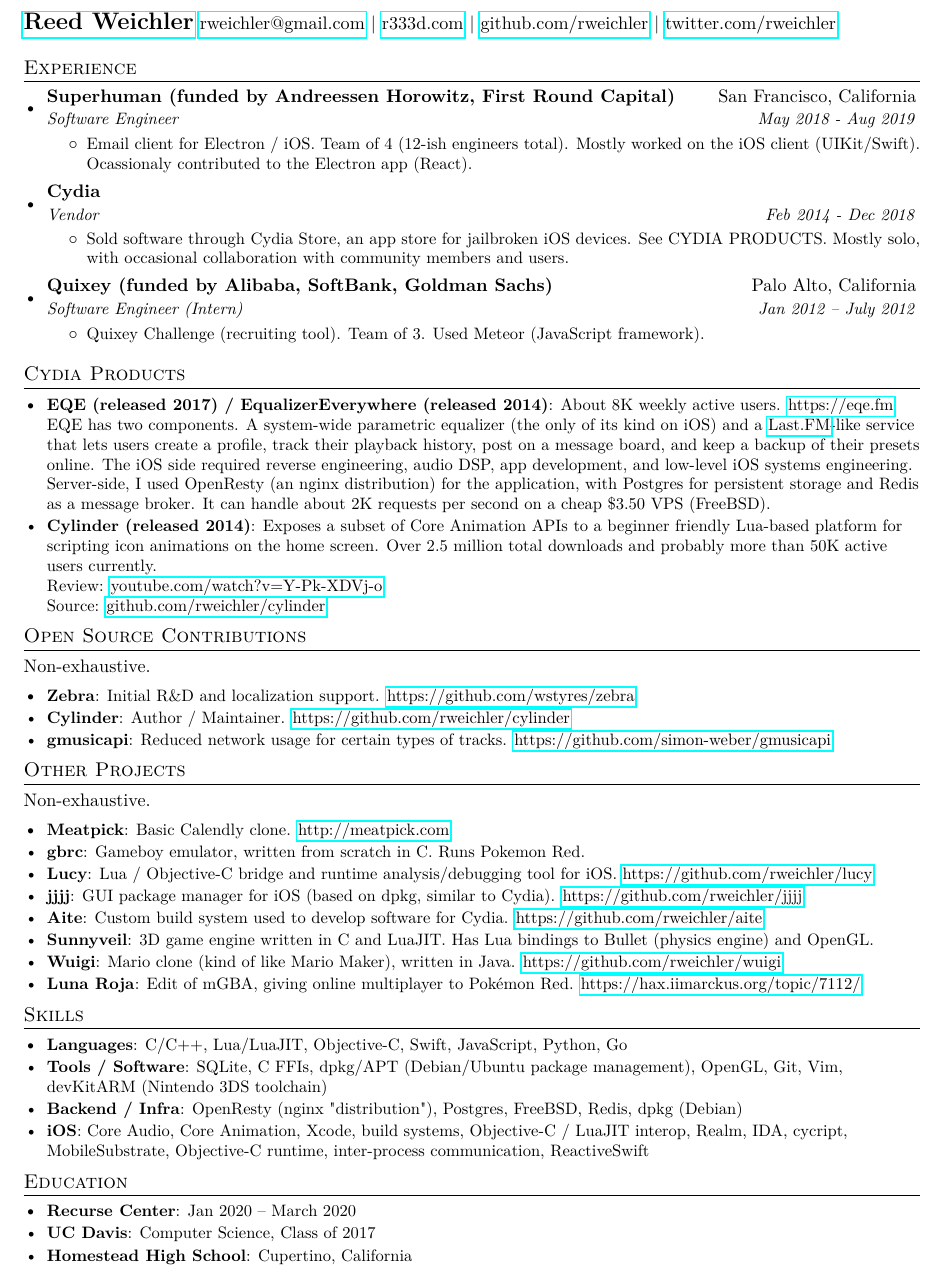
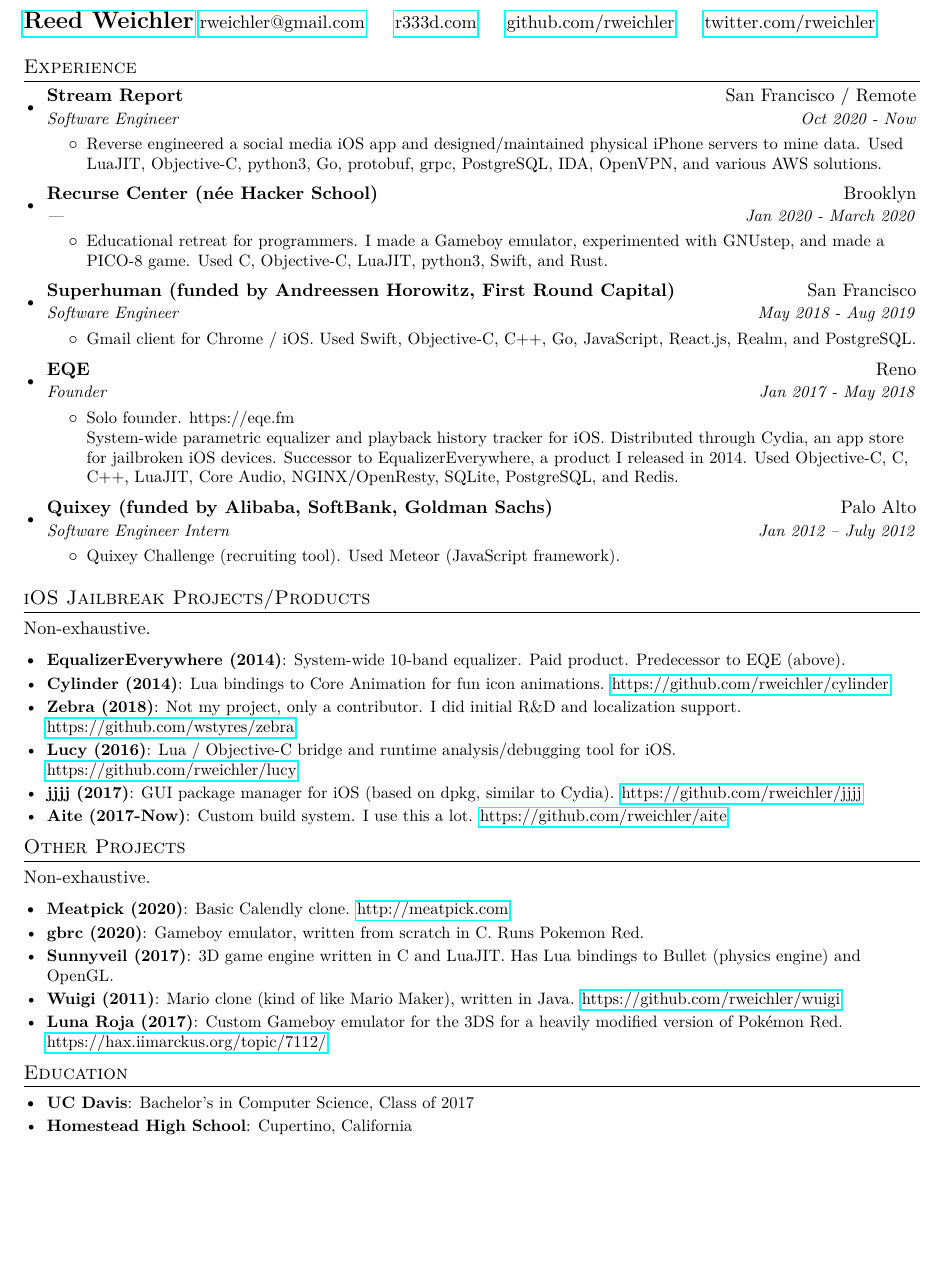
Before and after one commit to rweichler/resume, a LaTeX CV (resume.tex): part of the page, cut so that both start at the same text, the shorter picture padded with empty space. Compiled offline with pdfLaTeX.

Commit message:
add new experience / refactor

```diff
--- a/resume.tex
+++ b/resume.tex
@@ -81,53 +81,62 @@
 \section{Experience}
 
   \resumeSubHeadingListStart
-
     \resumeSubheading
-      {Superhuman (funded by Andreessen Horowitz, First Round Capital)}{San Francisco, California}
-      {Software Engineer}{May 2018 - Aug 2019}
+      {Stream Report}{San Francisco / Remote}
+      {Software Engineer}{Oct 2020 - Now}
       \resumeItemListStart
-        \item\small{Email client for Electron / iOS. Team of 4 (12-ish engineers total). Mostly worked on the iOS client (UIKit/Swift). Ocassionaly contributed to the Electron app (React).}
+        \item\small{Reverse engineered a social media iOS app and designed/maintained physical iPhone servers to mine data. Used LuaJIT, Objective-C, python3, Go, protobuf, grpc, PostgreSQL, IDA, OpenVPN, and various AWS solutions.}
       \resumeItemListEnd
 
     \resumeSubheading
-      {Cydia}{}
-      {Vendor}{Feb 2014 - Dec 2018}
+      {Recurse Center (n\'ee Hacker School)}{Brooklyn}
+      {---}{Jan 2020 - March 2020}
       \resumeItemListStart
-        \item\small{Sold software through Cydia Store, an app store for jailbroken iOS devices. See CYDIA PRODUCTS. Mostly solo, with occasional collaboration with community members and users.
+        \item\small{Educational retreat for programmers. I made a Gameboy emulator, experimented with GNUstep, and made a PICO-8 game. Used C, Objective-C, LuaJIT, python3, Swift, and Rust.}
+      \resumeItemListEnd
+
+    \resumeSubheading
+      {Superhuman (funded by Andreessen Horowitz, First Round Capital)}{San Francisco}
+      {Software Engineer}{May 2018 - Aug 2019}
+      \resumeItemListStart
+        \item\small{Gmail client for Chrome / iOS. Used Swift, Objective-C, C++, Go, JavaScript, React.js, Realm, and PostgreSQL.}
+      \resumeItemListEnd
+
+    \resumeSubheading
+      {EQE}{Reno}
+      {Founder}{Jan 2017 - May 2018}
+      \resumeItemListStart
+        \item\small{Solo founder. https://eqe.fm\\System-wide parametric equalizer and playback history tracker for iOS. Distributed through Cydia, an app store for jailbroken iOS devices. Successor to EqualizerEverywhere, a product I released in 2014. Used Objective-C, C, C++, LuaJIT, Core Audio, NGINX/OpenResty, SQLite, PostgreSQL, and Redis.
         }
       \resumeItemListEnd
 
     \resumeSubheading
-      {Quixey (funded by Alibaba, SoftBank, Goldman Sachs)}{Palo Alto, California}
-      {Software Engineer (Intern)}{Jan 2012 -- July 2012}
+      {Quixey (funded by Alibaba, SoftBank, Goldman Sachs)}{Palo Alto}
+      {Software Engineer Intern}{Jan 2012 -- July 2012}
       \resumeItemListStart
         \item\small{
-        Quixey Challenge (recruiting tool). Team of 3. Used Meteor (JavaScript framework).
+        Quixey Challenge (recruiting tool). Used Meteor (JavaScript framework).
         }
       \resumeItemListEnd
 
   \resumeSubHeadingListEnd
 
-
-\section{Cydia Products}
-  \resumeSubHeadingListStart
-    \resumeSubItem{EQE (released 2017) / EqualizerEverywhere (released 2014)}{About 8K weekly active users. \href{https://eqe.fm}{https://eqe.fm}\\EQE has two components. A system-wide parametric equalizer (the only of its kind on iOS) and a  \href{https://last.fm}{Last.FM}-like service that lets users create a profile, track their playback history, post on a message board, and keep a backup of their presets online. The iOS side required reverse engineering, audio DSP, app development, and low-level iOS systems engineering. Server-side, I used OpenResty (an nginx distribution) for the application, with Postgres for persistent storage and Redis as a message broker. It can handle about 2K requests per second on a cheap \$3.50 VPS (FreeBSD).}
-
-    \resumeSubItem{Cylinder (released 2014)}{Exposes a subset of Core Animation APIs to a beginner friendly Lua-based platform for scripting icon animations on the home screen. Over 2.5 million total downloads and probably more than 50K active users currently.\\ Review: \href{https://youtube.com/watch?v=Y-Pk-XDVj-o}{youtube.com/watch?v=Y-Pk-XDVj-o}\\
-    Source: \href{https://github.com/rweichler/cylinder}{github.com/rweichler/cylinder}
-    }
-  \resumeSubHeadingListEnd
-
 %-----------PROJECTS-----------------
-\section{Open Source Contributions}
+\section{iOS Jailbreak Projects/Products}
   Non-exhaustive.\vspace{-2pt}
   \resumeSubHeadingListStart
-    \resumeSubItem{Zebra}
-      {Initial R\&D and localization support. \href{https://github.com/wstyres/zebra}{https://github.com/wstyres/zebra}}
-    \resumeSubItem{Cylinder}
-      {Author / Maintainer. \href{https://github.com/rweichler/cylinde}{https://github.com/rweichler/cylinder}}
-    \resumeSubItem{gmusicapi}
-      {Reduced network usage for certain types of tracks. \href{https://github.com/simon-weber/gmusicapi}{https://github.com/simon-weber/gmusicapi}}
+    \resumeSubItem{EqualizerEverywhere (2014)}
+      {System-wide 10-band equalizer. Paid product. Predecessor to EQE (above).}
+    \resumeSubItem{Cylinder (2014)}
+      {Lua bindings to Core Animation for fun icon animations. \href{https://github.com/rweichler/cylinde}{https://github.com/rweichler/cylinder}}
+    \resumeSubItem{Zebra (2018)}
+      {Not my project, only a contributor. I did initial R\&D and localization support. \href{https://github.com/wstyres/zebra}{https://github.com/wstyres/zebra}}
+    \resumeSubItem{Lucy (2016)}
+      {Lua / Objective-C bridge and runtime analysis/debugging tool for iOS. \href{https://github.com/rweichler/lucy}{https://github.com/rweichler/lucy}}
+    \resumeSubItem{jjjj (2017)}
+      {GUI package manager for iOS (based on dpkg, similar to Cydia).  \href{https://github.com/rweichler/jjjj}{https://github.com/rweichler/jjjj}}
+    \resumeSubItem{Aite (2017-Now)}
+      {Custom build system. I use this a lot. \href{https://github.com/rweichler/aite}{https://github.com/rweichler/aite}}
 
   \resumeSubHeadingListEnd
 
@@ -135,36 +144,16 @@
 \section{Other Projects}
     Non-exhaustive.\vspace{-2pt}
   \resumeSubHeadingListStart
-    \resumeSubItem{Meatpick}
+    \resumeSubItem{Meatpick (2020)}
       {Basic Calendly clone. \href{http://meatpick.com}{http://meatpick.com}}
-    \resumeSubItem{gbrc}
+    \resumeSubItem{gbrc (2020)}
       {Gameboy emulator, written from scratch in C. Runs Pokemon Red.}
-    \resumeSubItem{Lucy}
-      {Lua / Objective-C bridge and runtime analysis/debugging tool for iOS. \href{https://github.com/rweichler/lucy}{https://github.com/rweichler/lucy}}
-    \resumeSubItem{jjjj}
-      {GUI package manager for iOS (based on dpkg, similar to Cydia).  \href{https://github.com/rweichler/jjjj}{https://github.com/rweichler/jjjj}}
-    \resumeSubItem{Aite}
-      {Custom build system used to develop software for Cydia. \href{https://github.com/rweichler/aite}{https://github.com/rweichler/aite}}
-    \resumeSubItem{Sunnyveil}
+    \resumeSubItem{Sunnyveil (2017)}
       {3D game engine written in C and LuaJIT. Has Lua bindings to Bullet (physics engine) and OpenGL.}
-    \resumeSubItem{Wuigi}
+    \resumeSubItem{Wuigi (2011)}
       {Mario clone (kind of like Mario Maker), written in Java. \href{https://github.com/rweichler/wuigi}{https://github.com/rweichler/wuigi}}
-    \resumeSubItem{Luna Roja}
-      {Edit of mGBA, giving online multiplayer to Pok\'emon Red.  \href{https://hax.iimarckus.org/topic/7112/}{https://hax.iimarckus.org/topic/7112/}}
-  \resumeSubHeadingListEnd
-
-
-%-----------SKILLS-----------------
-\section{Skills}
-  \resumeSubHeadingListStart
-        \resumeSubItem{Languages}
-            {C/C++, Lua/LuaJIT, Objective-C, Swift, JavaScript, Python, Go}
-        \resumeSubItem{Tools / Software}
-            {SQLite, C FFIs, dpkg/APT (Debian/Ubuntu package management), OpenGL, Git, Vim, devKitARM (Nintendo 3DS toolchain)}
-        \resumeSubItem{Backend / Infra}
-            {OpenResty (nginx "distribution"), Postgres, FreeBSD, Redis, dpkg (Debian)}
-        \resumeSubItem{iOS}
-            {Core Audio, Core Animation, Xcode, build systems, Objective-C / LuaJIT interop, Realm, IDA, cycript, MobileSubstrate, Objective-C runtime, inter-process communication, ReactiveSwift}
+    \resumeSubItem{Luna Roja (2017)}
+      {Custom Gameboy emulator for the 3DS for a heavily modified version of Pok\'emon Red.  \href{https://hax.iimarckus.org/topic/7112/}{https://hax.iimarckus.org/topic/7112/}}
   \resumeSubHeadingListEnd
 
 
@@ -172,9 +161,7 @@
 \section{Education}
   \resumeSubHeadingListStart
     \resumeSubItem
-      {Recurse Center}{Jan 2020 -- March 2020}
-    \resumeSubItem
-      {UC Davis}{Computer Science, Class of 2017}
+      {UC Davis}{Bachelor's in Computer Science, Class of 2017}
     \resumeSubItem
       {Homestead High School}{Cupertino, California}
   \resumeSubHeadingListEnd
```
Also changed, not shown: resume.pdf, resume.tex (11 more changed lines).
